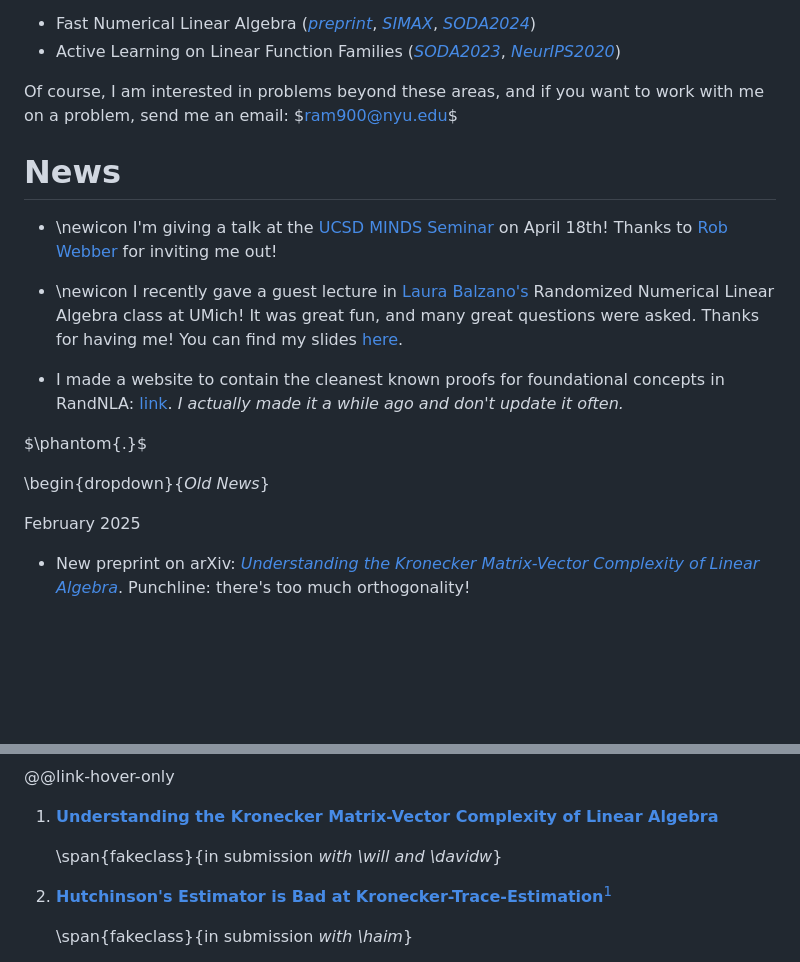
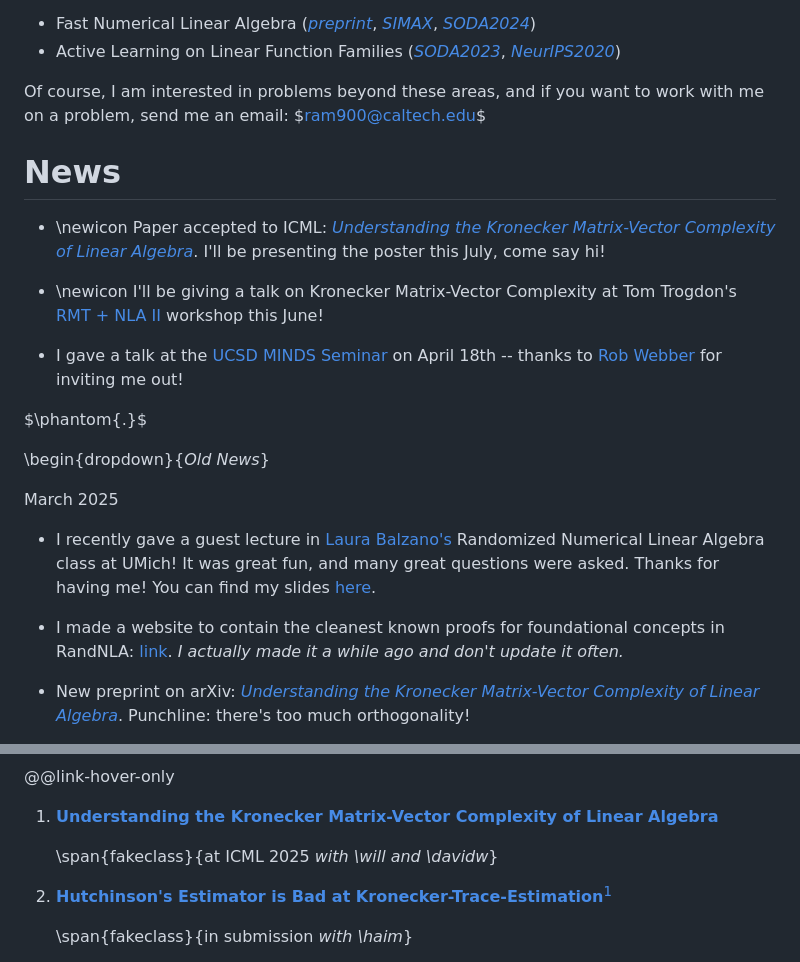
Before and after one commit to RaphaelArkadyMeyerNYU/Ram900Hosting, a Markdown page: index.md, 2 parts joined by grey strips. Rendered like a GitHub page; blank space fills up the shorter version.

Commit message:
ICML '25 + Summer travel

```diff
--- a/index.md
+++ b/index.md
@@ -40,7 +40,7 @@ My recent publications have looked at:
 * Fast Numerical Linear Algebra (_[preprint](https://arxiv.org/abs/2309.04952)_, _[SIMAX](https://arxiv.org/abs/2311.14023)_, _[SODA2024](https://arxiv.org/abs/2305.02535)_)
 * Active Learning on Linear Function Families (_[SODA2023](https://arxiv.org/abs/2211.06790)_, _[NeurIPS2020](https://arxiv.org/pdf/2006.08035.pdf)_)
 
-Of course, I am interested in problems beyond these areas, and if you want to work with me on a problem, send me an email: $ram900@nyu.edu$
+Of course, I am interested in problems beyond these areas, and if you want to work with me on a problem, send me an email: $ram900@caltech.edu$
 
 <!-- Some high-level open questions that I think are super interesting.
 
@@ -51,18 +51,21 @@ Of course, I am interested in problems beyond these areas, and if you want to wo
 
 # News
 
-- \newicon I'm giving a talk at the [UCSD MINDS Seminar](https://sites.google.com/ucsd.edu/ucsd-minds/home) on April 18th! Thanks to [Rob Webber](https://sites.google.com/ucsd.edu/rwebber/) for inviting me out!
+- \newicon Paper accepted to ICML: [_Understanding the Kronecker Matrix-Vector Complexity of Linear Algebra_](https://arxiv.org/abs/2502.08029). I'll be presenting the poster this July, come say hi!
 
-- \newicon I recently gave a guest lecture in [Laura Balzano's](https://web.eecs.umich.edu/~girasole/) Randomized Numerical Linear Algebra class at UMich! It was great fun, and many great questions were asked. Thanks for having me! You can find my slides [here](/assets/uMichGuestLecture80minPPT.pdf).
+- \newicon I'll be giving a talk on Kronecker Matrix-Vector Complexity at Tom Trogdon's [RMT + NLA II](https://faculty.washington.edu/trogdon/RMT+NLA_II/index.html) workshop this June!
 
-- I made a website to contain the cleanest known proofs for foundational concepts in RandNLA: [link](https://randnla.github.io/). _I actually made it a while ago and don't update it often._
+- I gave a talk at the [UCSD MINDS Seminar](https://sites.google.com/ucsd.edu/ucsd-minds/home) on April 18th -- thanks to [Rob Webber](https://sites.google.com/ucsd.edu/rwebber/) for inviting me out!
 
 $\phantom{.}$
 
 \begin{dropdown}{_Old News_}
 
+March 2025
 
-February 2025
+- I recently gave a guest lecture in [Laura Balzano's](https://web.eecs.umich.edu/~girasole/) Randomized Numerical Linear Algebra class at UMich! It was great fun, and many great questions were asked. Thanks for having me! You can find my slides [here](/assets/uMichGuestLecture80minPPT.pdf).
+
+- I made a website to contain the cleanest known proofs for foundational concepts in RandNLA: [link](https://randnla.github.io/). _I actually made it a while ago and don't update it often._
 
 - New preprint on arXiv: [_Understanding the Kronecker Matrix-Vector Complexity of Linear Algebra_](https://arxiv.org/abs/2502.08029). Punchline: there's too much orthogonality!
 
@@ -177,7 +180,7 @@ April 2022
 
 1.  [**Understanding the Kronecker Matrix-Vector Complexity of Linear Algebra**](https://arxiv.org/abs/2502.08029)
 
-    \span{fakeclass}{in submission _with \will and \davidw_}
+    \span{fakeclass}{at ICML 2025 _with \will and \davidw_}
 
 1.  [**Hutchinson's Estimator is Bad at Kronecker-Trace-Estimation**](https://arxiv.org/abs/2309.04952)[^KronHutchinsonAssets]
 
```
